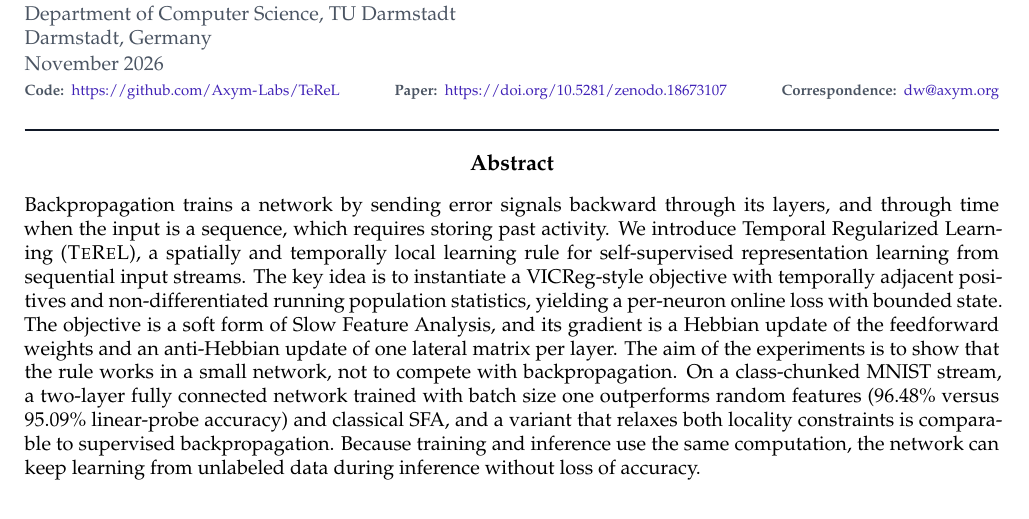
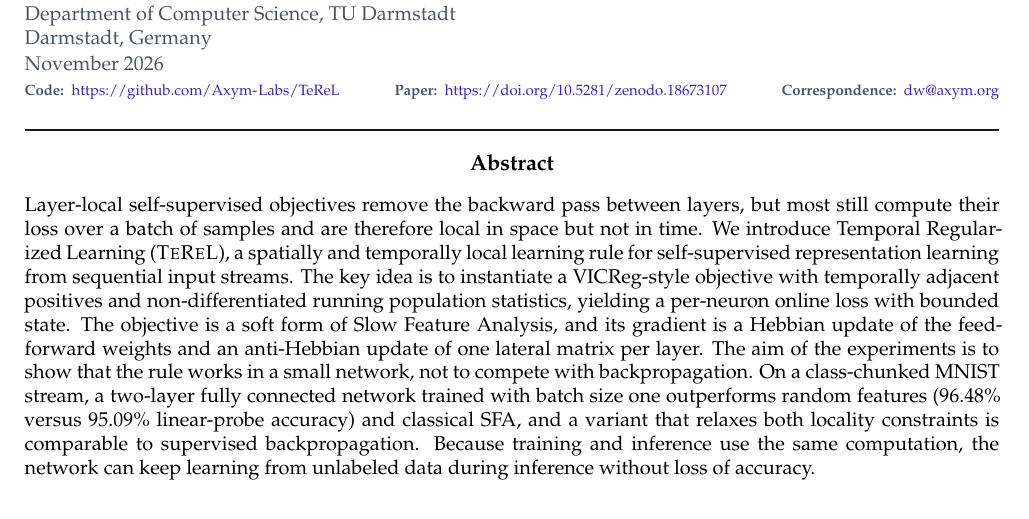
Before and after one commit to Axym-Labs/terel-paper, a LaTeX document (main.tex): part of page 1 of 13, cut so that both start at the same text. The pictures show the PDF file main.pdf that the author committed with the source.

Commit message:
Abstract: open from layer-local self-supervised learning

```diff
--- a/main.tex
+++ b/main.tex
@@ -50,9 +50,9 @@ Hebbian feedforward and an anti-Hebbian lateral update.}
 \makepublicationtitle
 
 \publicationabstract{%
-Backpropagation trains a network by sending error signals backward through
-its layers, and through time when the input is a sequence, which requires
-storing past activity. We introduce Temporal Regularized Learning (\TeReL{}),
+Layer-local self-supervised objectives remove the backward pass between
+layers, but most still compute their loss over a batch of samples and are
+therefore local in space but not in time. We introduce Temporal Regularized Learning (\TeReL{}),
 a spatially and temporally local learning rule for self-supervised
 representation learning from sequential input streams. The key idea is to
 instantiate a VICReg-style objective with temporally adjacent positives and
```
Also changed, not shown: main.pdf.
